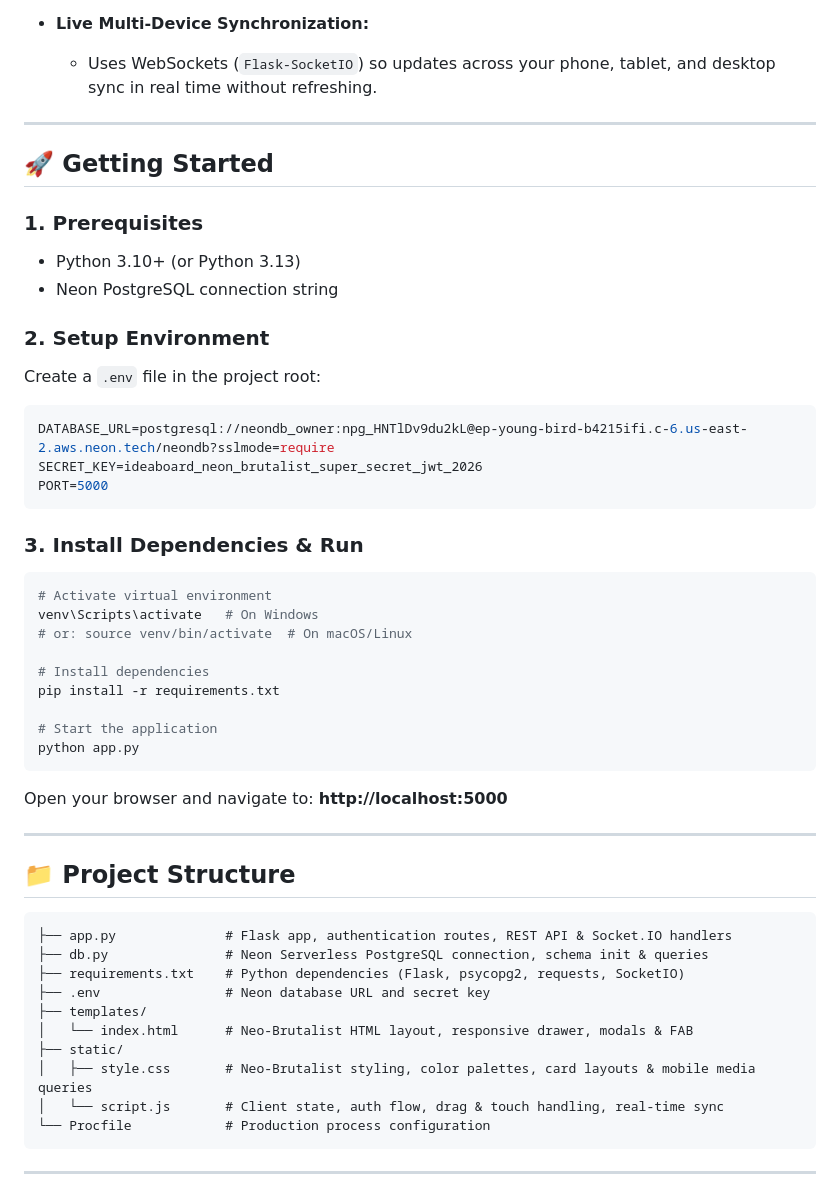
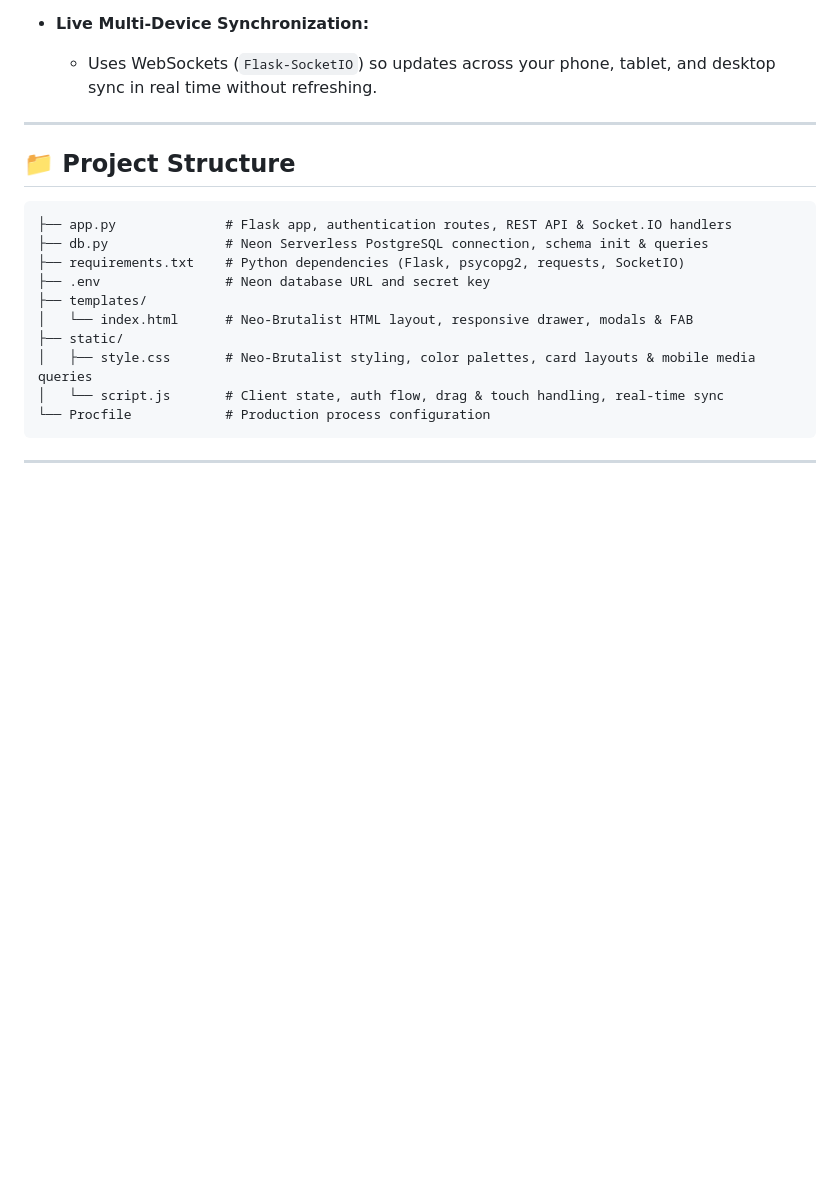
Before and after one commit to fried-code/Web_IdeaBoard, a Markdown page: README.md, the part around the change. Rendered like a GitHub page; blank space fills up the shorter version.

````diff
--- a/README.md
+++ b/README.md
@@ -32,39 +32,6 @@ A responsive, high-voltage **Neo-Brutalist Web Application** for organizing thou
 
 ---
 
-## 🚀 Getting Started
-
-### 1. Prerequisites
-- Python 3.10+ (or Python 3.13)
-- Neon PostgreSQL connection string
-
-### 2. Setup Environment
-
-Create a `.env` file in the project root:
-```env
-DATABASE_URL=postgresql://neondb_owner:npg_HNTlDv9du2kL@ep-young-bird-b4215ifi.c-6.us-east-2.aws.neon.tech/neondb?sslmode=require
-SECRET_KEY=ideaboard_neon_brutalist_super_secret_jwt_2026
-PORT=5000
-```
-
-### 3. Install Dependencies & Run
-
-```bash
-# Activate virtual environment
-venv\Scripts\activate   # On Windows
-# or: source venv/bin/activate  # On macOS/Linux
-
-# Install dependencies
-pip install -r requirements.txt
-
-# Start the application
-python app.py
-```
-
-Open your browser and navigate to: **http://localhost:5000**
-
----
-
 ## 📁 Project Structure
 
 ```
````
